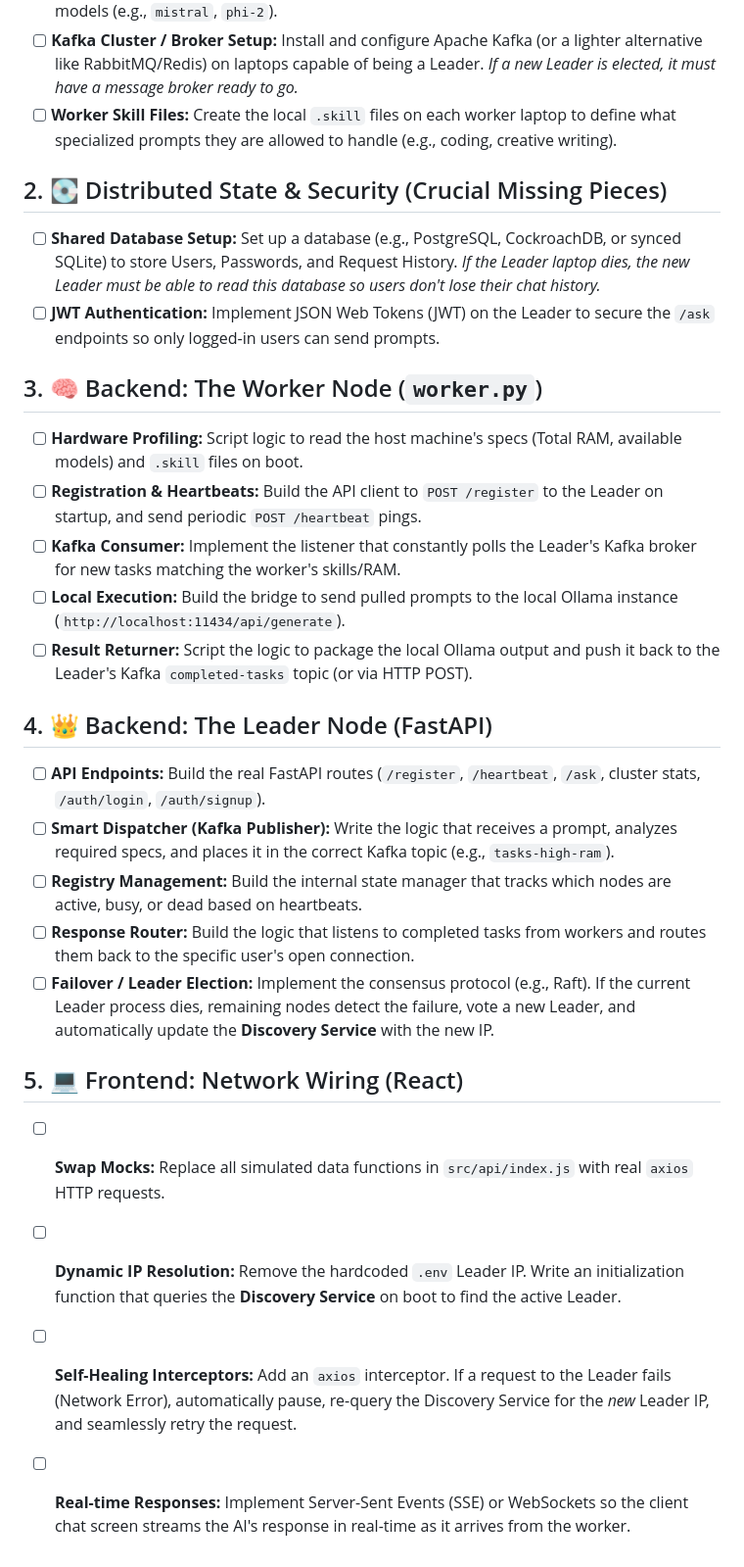
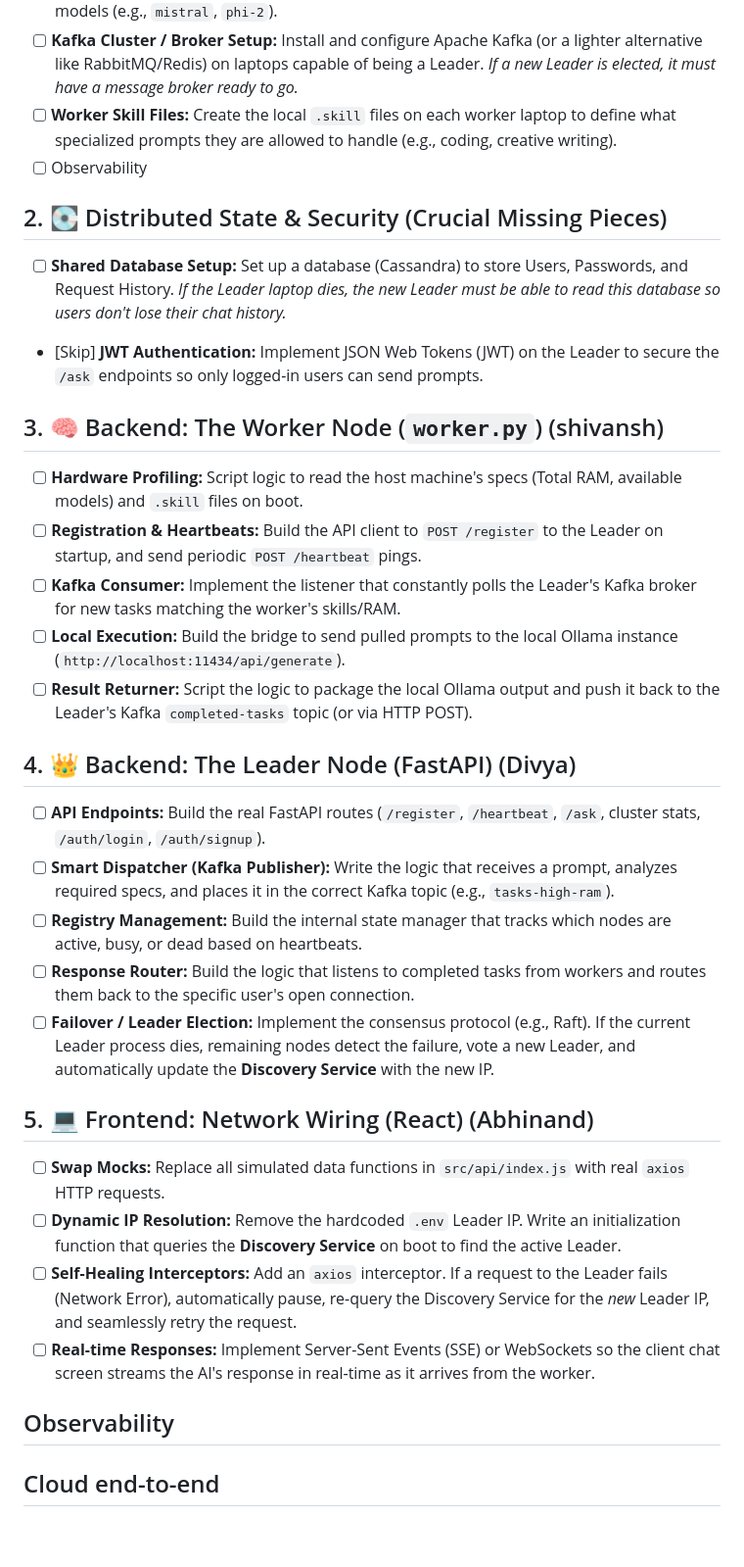
Before and after one commit to cmpe-273-enterprise-distributed-systems/distributed_system_project, a Markdown page: project_completion_checklist.md, the part around the change. Shown at 98% size. Drawn GitHub-style; blank space fills up the shorter version.

Commit message:
Update project completion checklist with new tasks

```diff
--- a/project_completion_checklist.md
+++ b/project_completion_checklist.md
@@ -8,27 +8,31 @@ Here is the master checklist required to take this project from its current mock
 - [ ] **Ollama Provisioning:** Install Ollama on all worker laptops and pull the required local models (e.g., `mistral`, `phi-2`).
 - [ ] **Kafka Cluster / Broker Setup:** Install and configure Apache Kafka (or a lighter alternative like RabbitMQ/Redis) on laptops capable of being a Leader. *If a new Leader is elected, it must have a message broker ready to go.*
 - [ ] **Worker Skill Files:** Create the local `.skill` files on each worker laptop to define what specialized prompts they are allowed to handle (e.g., coding, creative writing).
+- [ ] Observability
 
 ## 2. 💽 Distributed State & Security (Crucial Missing Pieces)
-- [ ] **Shared Database Setup:** Set up a database (e.g., PostgreSQL, CockroachDB, or synced SQLite) to store Users, Passwords, and Request History. *If the Leader laptop dies, the new Leader must be able to read this database so users don't lose their chat history.*
-- [ ] **JWT Authentication:** Implement JSON Web Tokens (JWT) on the Leader to secure the `/ask` endpoints so only logged-in users can send prompts.
+- [ ] **Shared Database Setup:** Set up a database (Cassandra) to store Users, Passwords, and Request History. *If the Leader laptop dies, the new Leader must be able to read this database so users don't lose their chat history.*
+- [Skip] **JWT Authentication:** Implement JSON Web Tokens (JWT) on the Leader to secure the `/ask` endpoints so only logged-in users can send prompts.
 
-## 3. 🧠 Backend: The Worker Node (`worker.py`)
+## 3. 🧠 Backend: The Worker Node (`worker.py`) (shivansh)
 - [ ] **Hardware Profiling:** Script logic to read the host machine's specs (Total RAM, available models) and `.skill` files on boot.
 - [ ] **Registration & Heartbeats:** Build the API client to `POST /register` to the Leader on startup, and send periodic `POST /heartbeat` pings.
 - [ ] **Kafka Consumer:** Implement the listener that constantly polls the Leader's Kafka broker for new tasks matching the worker's skills/RAM.
 - [ ] **Local Execution:** Build the bridge to send pulled prompts to the local Ollama instance (`http://localhost:11434/api/generate`).
 - [ ] **Result Returner:** Script the logic to package the local Ollama output and push it back to the Leader's Kafka `completed-tasks` topic (or via HTTP POST).
 
-## 4. 👑 Backend: The Leader Node (FastAPI)
+## 4. 👑 Backend: The Leader Node (FastAPI) (Divya)
 - [ ] **API Endpoints:** Build the real FastAPI routes (`/register`, `/heartbeat`, `/ask`, cluster stats, `/auth/login`, `/auth/signup`).
 - [ ] **Smart Dispatcher (Kafka Publisher):** Write the logic that receives a prompt, analyzes required specs, and places it in the correct Kafka topic (e.g., `tasks-high-ram`).
 - [ ] **Registry Management:** Build the internal state manager that tracks which nodes are active, busy, or dead based on heartbeats.
 - [ ] **Response Router:** Build the logic that listens to completed tasks from workers and routes them back to the specific user's open connection.
 - [ ] **Failover / Leader Election:** Implement the consensus protocol (e.g., Raft). If the current Leader process dies, remaining nodes detect the failure, vote a new Leader, and automatically update the **Discovery Service** with the new IP.
 
-## 5. 💻 Frontend: Network Wiring (React)
+## 5. 💻 Frontend: Network Wiring (React) (Abhinand)
 - [ ] **Swap Mocks:** Replace all simulated data functions in `src/api/index.js` with real `axios` HTTP requests.
 - [ ] **Dynamic IP Resolution:** Remove the hardcoded `.env` Leader IP. Write an initialization function that queries the **Discovery Service** on boot to find the active Leader.
 - [ ] **Self-Healing Interceptors:** Add an `axios` interceptor. If a request to the Leader fails (Network Error), automatically pause, re-query the Discovery Service for the *new* Leader IP, and seamlessly retry the request.
 - [ ] **Real-time Responses:** Implement Server-Sent Events (SSE) or WebSockets so the client chat screen streams the AI's response in real-time as it arrives from the worker.
+
+## Observability
+## Cloud end-to-end
```
